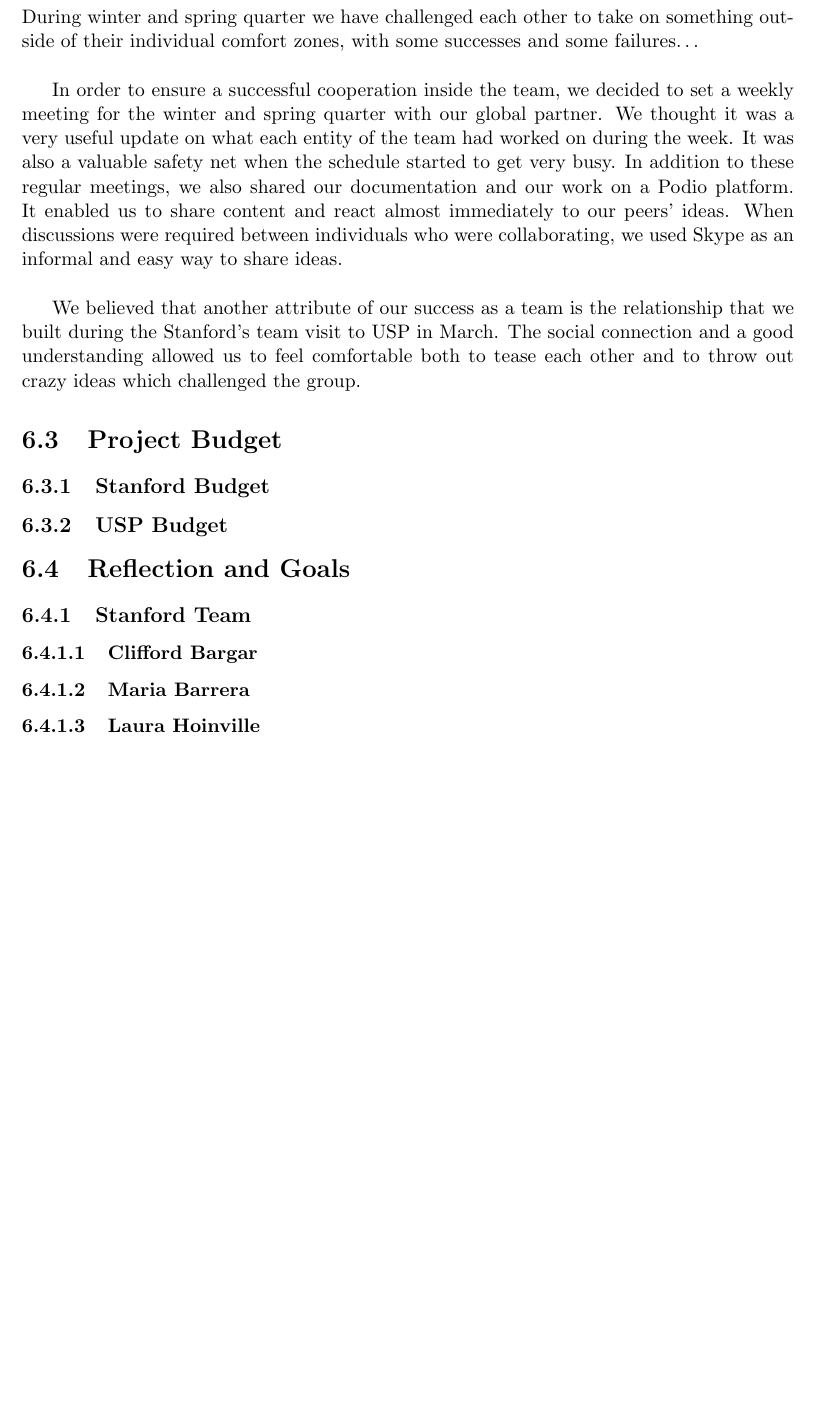
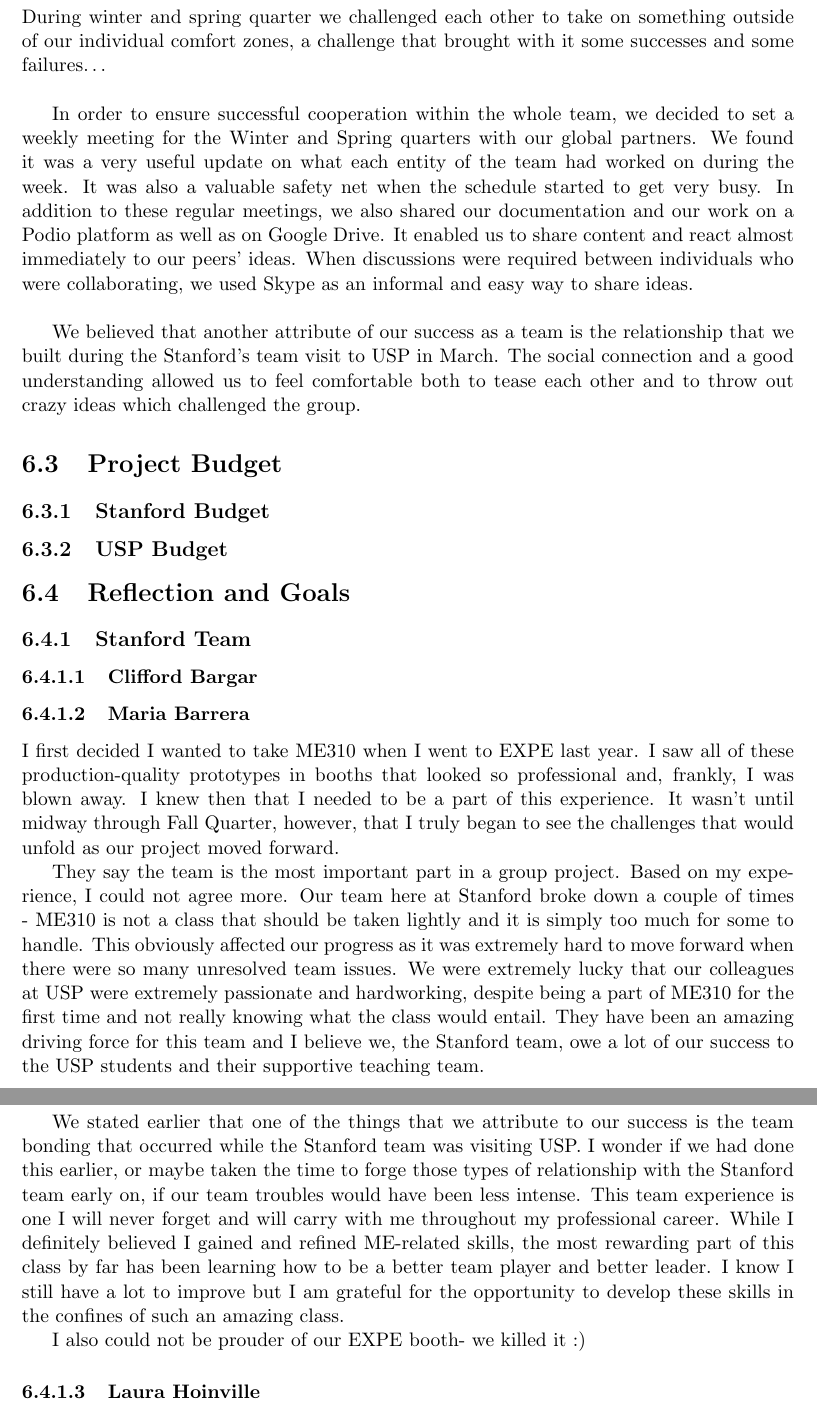
Before and after one commit to NewME310/FinalPaper, a LaTeX thesis (me310report.tex, which reads Project_Management.tex): part of page 62 of 117 before the commit and two parts of pages 62 and 63 of 117 after it, the two joined at a grey line, cut so that both start at the same text, the shorter picture padded with empty space. Compiled offline with pdfLaTeX.

Commit message:
proofread PM and uploaded my reflection

```diff
--- a/Project_Management.tex
+++ b/Project_Management.tex
@@ -17,9 +17,9 @@ Below is a recap of the main milestones and deliverables that led us towards our
 
 \section{Distributed team management}
 
-Over the past three quarters the seven of us have learned a lot of lessons about how to work together as a distributed team and how to take advantage of our diverse talents. Our diverse backgrounds (two mechanical engineers, one aerospace engineer, one product designer, two industrial engineers and one electrical engineer) allow each of us to shine in various ways. During winter and spring quarter we have challenged each other to take on something outside of their individual comfort zones, with some successes and some failures…\\
+Over the past three quarters ,the seven of us have learned a lot of lessons about how to work together as a distributed team and how to take advantage of our diverse talents. Our diverse backgrounds (two mechanical engineers, one aerospace engineer, one product designer, two industrial engineers and one electrical engineer) allowed each of us to shine in various ways. During winter and spring quarter we challenged each other to take on something outside of our individual comfort zones, a challenge that brought with it some successes and some failures…\\
 
-In order to ensure a successful cooperation inside the team, we decided to set a weekly meeting for the winter and spring quarter with our global partner. We thought it was a very useful update on what each entity of the team had worked on during the week. It was also a valuable safety net when the schedule started to get very busy. In addition to these regular meetings, we also shared our documentation and our work on a Podio platform. It enabled us to share content and react almost immediately to our peers’ ideas. When discussions were required between individuals who were collaborating, we used Skype as an informal and easy way to share ideas.\\
+In order to ensure successful cooperation within the whole team, we decided to set a weekly meeting for the Winter and Spring quarters with our global partners. We found it was a very useful update on what each entity of the team had worked on during the week. It was also a valuable safety net when the schedule started to get very busy. In addition to these regular meetings, we also shared our documentation and our work on a Podio platform as well as on Google Drive. It enabled us to share content and react almost immediately to our peers’ ideas. When discussions were required between individuals who were collaborating, we used Skype as an informal and easy way to share ideas.\\
 
 We believed that another attribute of our success as a team is the relationship that we built during the Stanford’s team visit to USP in March. The social connection and a good understanding allowed us to feel comfortable both to tease each other and to throw out crazy ideas which challenged the group.
 
@@ -37,6 +37,13 @@ We believed that another attribute of our success as a team is the relationship
 \subsubsection{Clifford Bargar}
 
 \subsubsection{Maria Barrera}
+I first decided I wanted to take ME310 when I went to EXPE last year. I saw all of these production-quality prototypes in booths that looked so professional and, frankly, I was blown away. I knew then that I needed to be a part of this experience. It wasn't until midway through Fall Quarter, however, that I truly began to see the challenges that would unfold as our project moved forward.
+
+They say the team is the most important part in a group project. Based on my experience, I could not agree more. Our team here at Stanford broke down a couple of times - ME310 is not a class that should be taken lightly and it is simply too much for some to handle. This obviously affected our progress as it was extremely hard to move forward when there were so many unresolved team issues. We were extremely lucky that our colleagues at USP were extremely passionate and hardworking, despite being a part of ME310 for the first time and not really knowing what the class would entail. They have been an amazing driving force for this team and I believe we, the Stanford team, owe a lot of our success to the USP students and their supportive teaching team.
+
+We stated earlier that one of the things that we attribute to our success is the team bonding that occurred while the Stanford team was visiting USP. I wonder if we had done this earlier, or maybe taken the time to forge those types of relationship with the Stanford team early on, if our team troubles would have been less intense. This team experience is one I will never forget and will carry with me throughout my professional career. While I definitely believed I gained and refined ME-related skills, the most rewarding part of this class by far has been learning how to be a better team player and better leader. I know I still have a lot to improve but I am grateful for the opportunity to develop these skills in the confines of such an amazing class.
+
+I also could not be prouder of our EXPE booth- we killed it  :)
 
 \subsubsection{Laura Hoinville}
 
```
Also changed, not shown: Project_Management.tex (6 more changed lines).
